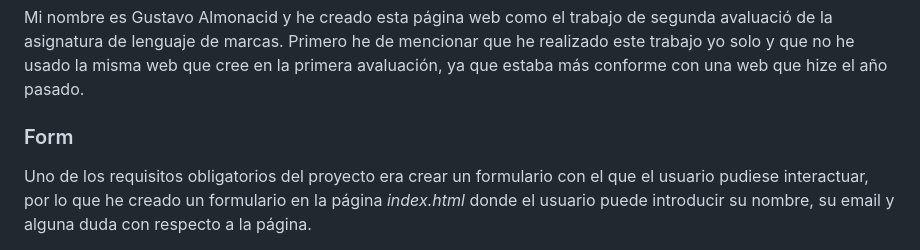
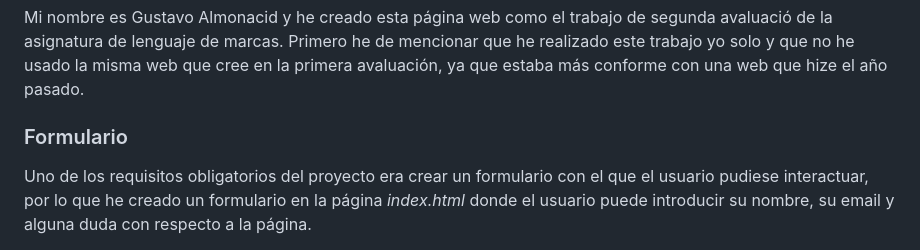
Before and after one commit to Gustavoalmonacid/B2---Interactivitat-a-la-Web-Responsive, a Markdown page: README.md, the part around the change. Rendered like a GitHub page.

```diff
--- a/README.md
+++ b/README.md
@@ -4,7 +4,7 @@
 
 Mi nombre es Gustavo Almonacid y he creado esta página web como el trabajo de segunda avaluació de la asignatura de lenguaje de marcas. Primero he de mencionar que he realizado este trabajo yo solo y que no he usado la misma web que cree en la primera avaluación, ya que estaba más conforme con una web que hize el año pasado.
 
-### Form
+### Formulario
 
 Uno de los requisitos obligatorios del proyecto era crear un formulario con el que el usuario pudiese interactuar, por lo que he creado un formulario en la página _index.html_ donde el usuario puede introducir su nombre, su email y alguna duda con respecto a la página.
 
```
